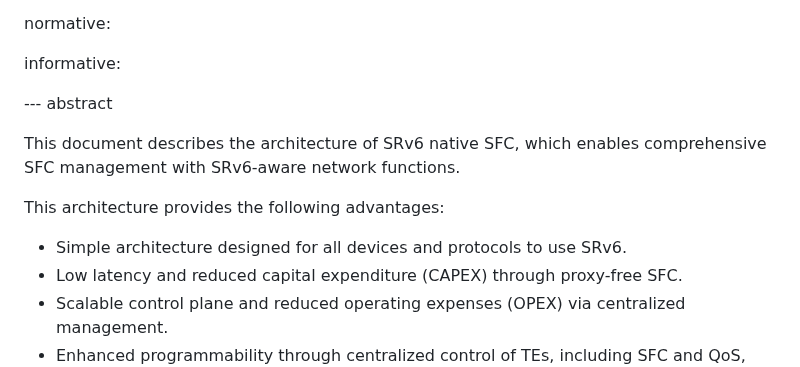
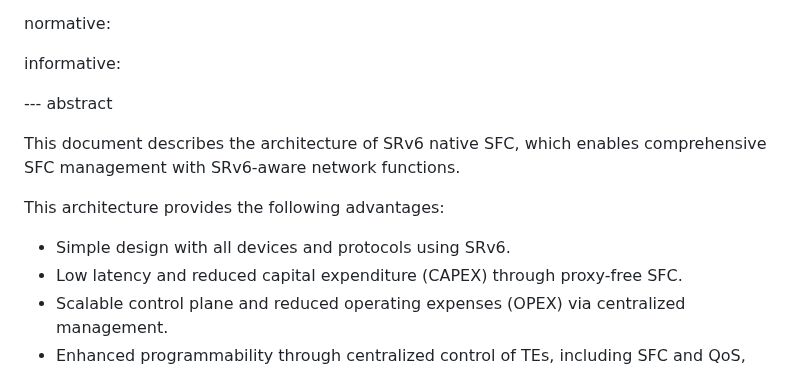
Before and after one commit to watal/draft-watal-spring-srv6-sfc-sr-aware-functions, a Markdown page: draft-watal-spring-srv6-native-sfc.md, the part around one of its changes. GitHub-like rendering.

Commit message:
FIX: abstract

```diff
--- a/draft-watal-spring-srv6-native-sfc.md
+++ b/draft-watal-spring-srv6-native-sfc.md
@@ -32,14 +32,13 @@ normative:
 
 informative:
 
-
 --- abstract
 
 This document describes the architecture of SRv6 native SFC, which enables comprehensive SFC management with SRv6-aware network functions.
 
 This architecture provides the following advantages:
 
-* Simple architecture designed for all devices and protocols to use SRv6.
+* Simple design with all devices and protocols using SRv6.
 * Low latency and reduced capital expenditure (CAPEX) through proxy-free SFC.
 * Scalable control plane and reduced operating expenses (OPEX) via centralized management.
 * Enhanced programmability through centralized control of TEs, including SFC and QoS, and the use of user-defined network functions.
```
Also changed, not shown: other parts of draft-watal-spring-srv6-native-sfc.md (+0 -1 lines).
